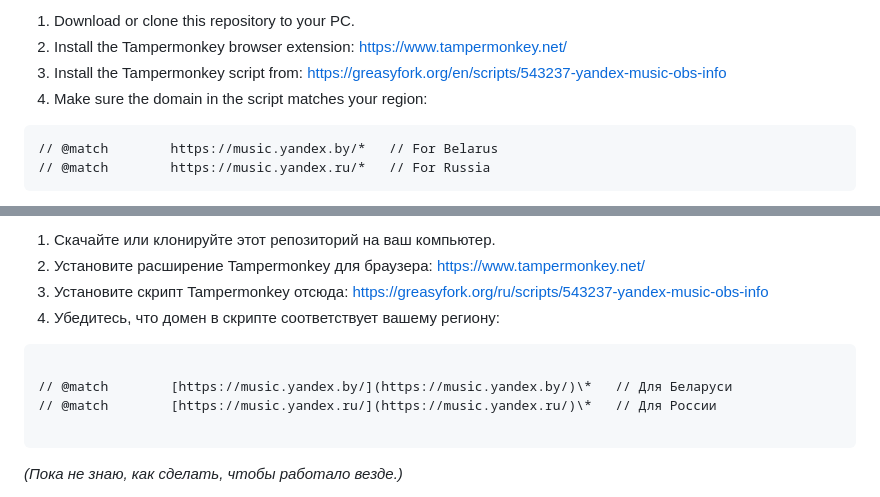
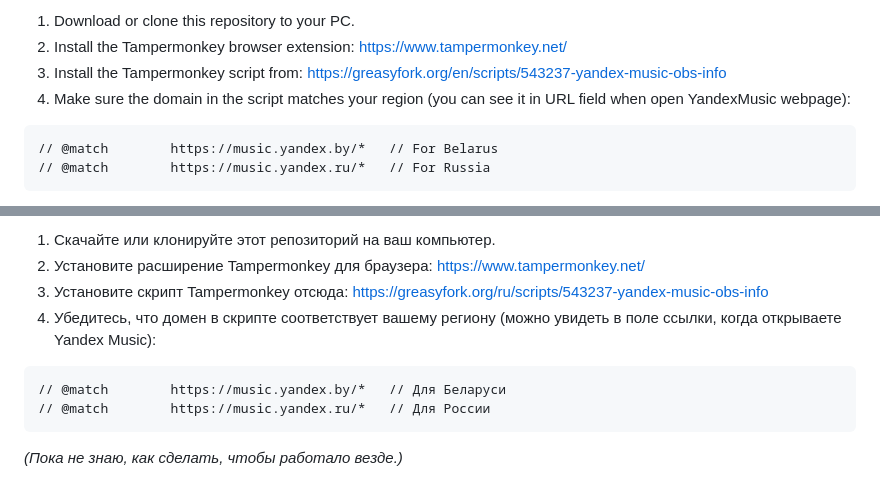
Before and after one commit to Obektev/YandexMusicOBSInfo, a Markdown page: README.md, 2 parts joined by grey strips. GitHub-like rendering.

````diff
--- a/README.md
+++ b/README.md
@@ -16,7 +16,7 @@ Displays the song title, artist, cover image, and pause status. The text scrolls
 1. Download or clone this repository to your PC.
 2. Install the Tampermonkey browser extension: [https://www.tampermonkey.net/](https://www.tampermonkey.net/)
 3. Install the Tampermonkey script from: [https://greasyfork.org/en/scripts/543237-yandex-music-obs-info](https://greasyfork.org/en/scripts/543237-yandex-music-obs-info)
-4. Make sure the domain in the script matches your region:
+4. Make sure the domain in the script matches your region (you can see it in URL field when open YandexMusic webpage):
 
 ```
 // @match        https://music.yandex.by/*   // For Belarus
@@ -54,12 +54,11 @@ Displays the song title, artist, cover image, and pause status. The text scrolls
 1. Скачайте или клонируйте этот репозиторий на ваш компьютер.
 2. Установите расширение Tampermonkey для браузера: [https://www.tampermonkey.net/](https://www.tampermonkey.net/)
 3. Установите скрипт Tampermonkey отсюда: [https://greasyfork.org/ru/scripts/543237-yandex-music-obs-info](https://greasyfork.org/ru/scripts/543237-yandex-music-obs-info)
-4. Убедитесь, что домен в скрипте соответствует вашему региону:
+4. Убедитесь, что домен в скрипте соответствует вашему региону (можно увидеть в поле ссылки, когда открываете Yandex Music):
+
 ```
-
-// @match        [https://music.yandex.by/](https://music.yandex.by/)\*   // Для Беларуси
-// @match        [https://music.yandex.ru/](https://music.yandex.ru/)\*   // Для России
-
+// @match        https://music.yandex.by/*   // Для Беларуси
+// @match        https://music.yandex.ru/*   // Для России
 ```
 *(Пока не знаю, как сделать, чтобы работало везде.)*
 
````
